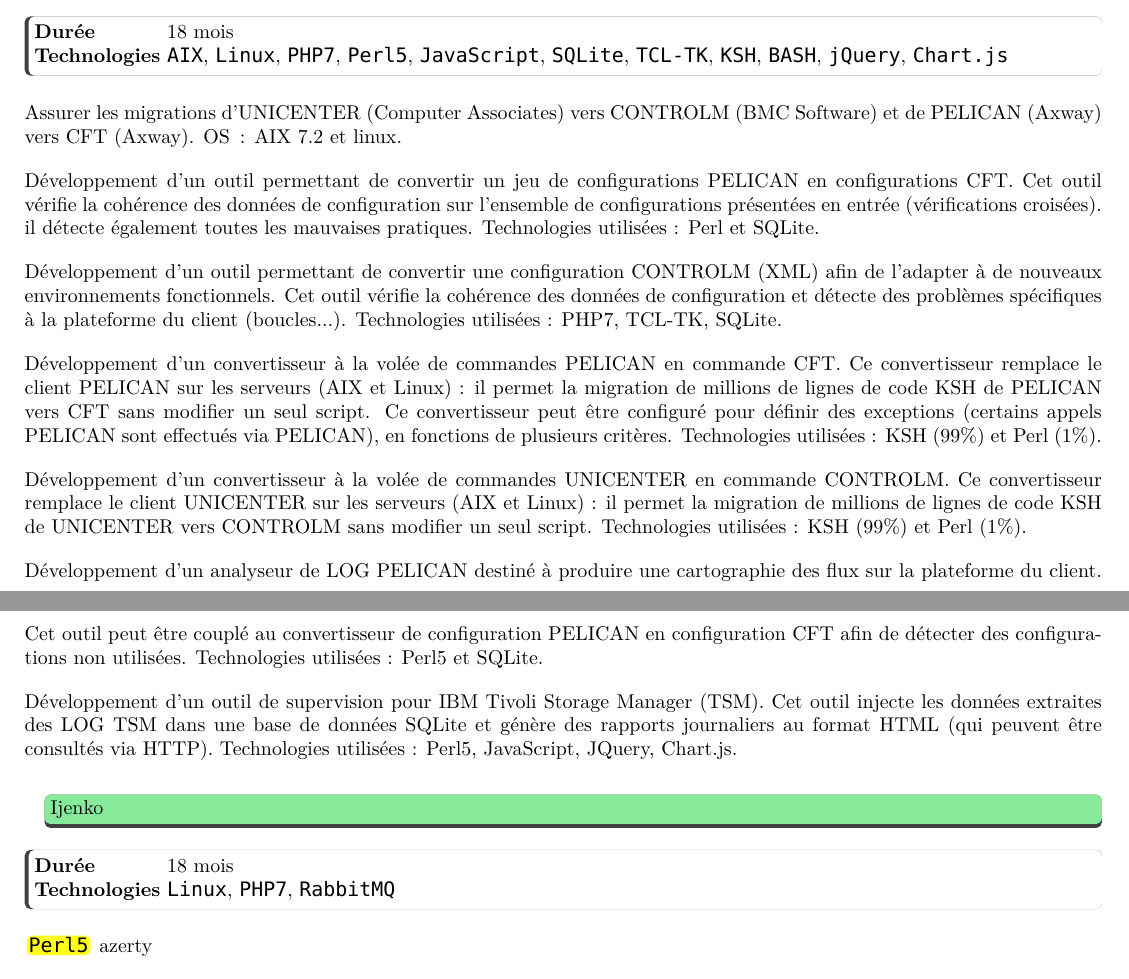
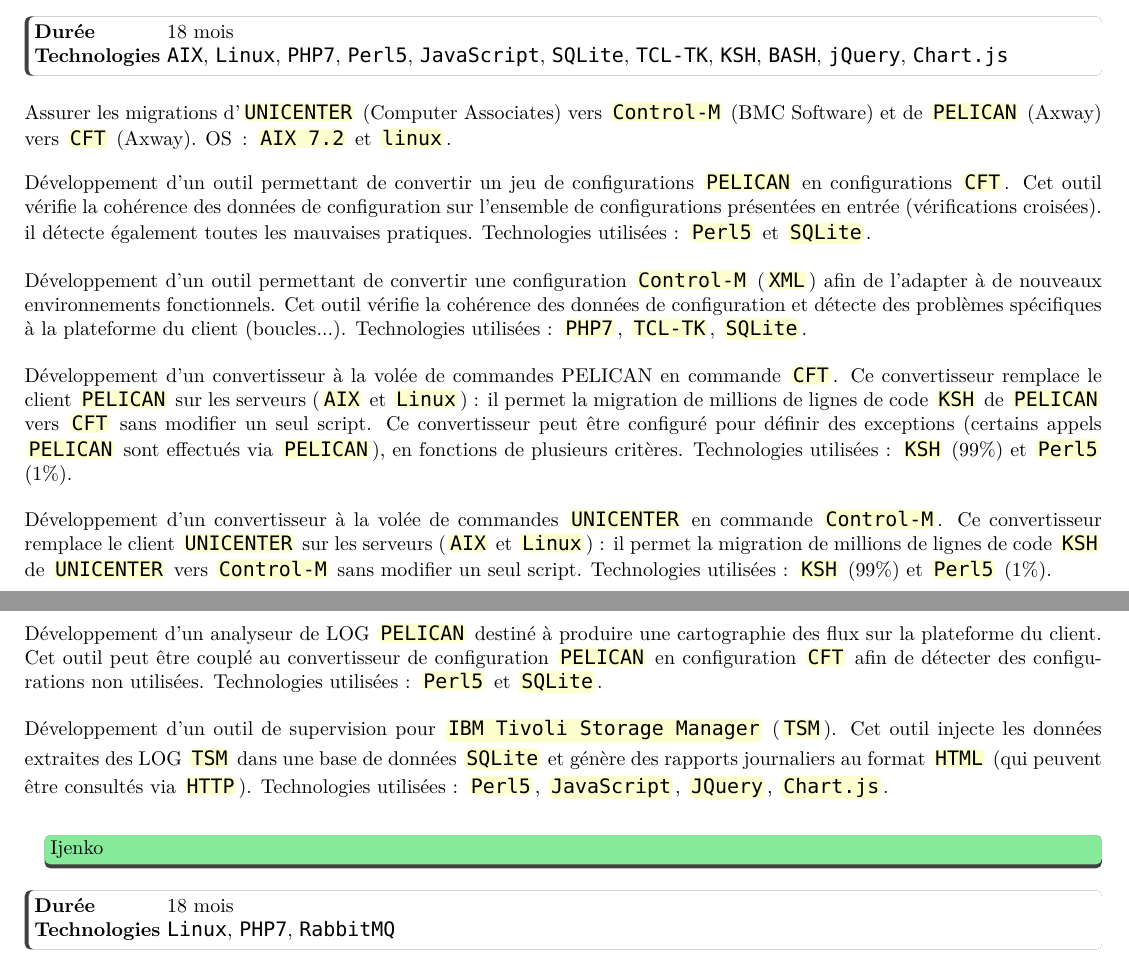
Before and after one commit to denis-beurive/cv-latex, a LaTeX CV (perso.tex): two parts of pages 2 and 3 of 3, joined at a grey line, cut so that both start at the same text. Compiled offline with XeLaTeX; a missing font is replaced by an installed copy or a similar font.

Commit message:
Remove the pre-defined keywords fot technical terms. Apply the formating for the technical words

```diff
--- a/perso.tex
+++ b/perso.tex
@@ -43,7 +43,7 @@
 \definecolor{colorHorizontalTableLines}{rgb}{0.639, 0.639, 0.639}
 \definecolor{colorMainSection}{rgb}{0.97, 0.77, 0.56}
 \definecolor{colorCompanySection}{rgb}{0.525, 0.917, 0.603}
-\definecolor{colorBackTechnoName}{rgb}{1, 1, 0.102}
+\definecolor{colorBackTechnoName}{rgb}{0.992, 1, 0.811}
 
 % ---------------------------------------------------------------------------------
 % Set fonts.
@@ -94 +91,0 @@
-\newcommand{\xJavaScript}{\fontTechno{JavaScript}}
@@ -110 +91,0 @@
-\newcommand{\xTSM}{\technoBox{TSM}}
@@ -115,5 +91,0 @@
-\newcommand{\xSQLite}{\fontTechno{SQLite}}
-\newcommand{\xRabbitMQ}{\fontTechno{RabbitMQ}}
-\newcommand{\xControlM}{\fontTechno{Control-M}}
-\newcommand{\xUNICENTER}{\fontTechno{UNICENTER}}
-\newcommand{\xCFT}{\fontTechno{CFT}}
@@ -128 +91,0 @@
-\newcommand{\xJQuery}{\fontTechno{jQuery}}
@@ -135,5 +92,3 @@
-\newcommand{\xXML}{\technoBox{XML}}
-\newcommand{\xJSON}{\technoBox{JSON}}
 
 % ---------------------------------------------------------------------------------
 % Define the elements that compose a section.
@@ -552,33 +507,33 @@
       \realisationHeader{18 mois}{\techno{AIX}, \techno{Linux}, \techno{PHP7}, \techno{Perl5}, \techno{JavaScript}, \techno{SQLite}, \techno{TCL-TK}, \techno{KSH}, \techno{BASH}, \techno{jQuery}, \techno{Chart.js}}
 
       \begin{realisationEnv}
-         Assurer les migrations d'UNICENTER (Computer Associates) vers CONTROLM (BMC Software) et de PELICAN (Axway) vers CFT (Axway). OS : AIX 7.2
-         et linux.
+         Assurer les migrations d'\technoBox{UNICENTER} (Computer Associates) vers \technoBox{Control-M} (BMC Software) et de \technoBox{PELICAN} (Axway) vers \technoBox{CFT} (Axway). OS : \technoBox{AIX 7.2}
+         et \technoBox{linux}.
 
-         Développement d'un outil permettant de convertir un jeu de configurations PELICAN en configurations CFT. Cet outil vérifie la cohérence des
+         Développement d'un outil permettant de convertir un jeu de configurations \technoBox{PELICAN} en configurations \technoBox{CFT}. Cet outil vérifie la cohérence des
          données de configuration sur l'ensemble de configurations présentées en entrée (vérifications croisées). il détecte également toutes les
-         mauvaises pratiques. Technologies utilisées : Perl et SQLite.
+         mauvaises pratiques. Technologies utilisées : \technoBox{Perl5} et \technoBox{SQLite}.
 
-         Développement d'un outil permettant de convertir une configuration CONTROLM (XML) afin de l'adapter à de nouveaux environnements fonctionnels.
+         Développement d'un outil permettant de convertir une configuration \technoBox{Control-M} (\technoBox{XML}) afin de l'adapter à de nouveaux environnements fonctionnels.
          Cet outil vérifie la cohérence des données de configuration et détecte des problèmes spécifiques à la plateforme du client (boucles...).
-         Technologies utilisées : PHP7, TCL-TK, SQLite.
+         Technologies utilisées : \technoBox{PHP7}, \technoBox{TCL-TK}, \technoBox{SQLite}.
 
-         Développement d'un convertisseur à la volée de commandes PELICAN en commande CFT. Ce convertisseur remplace le client PELICAN sur les serveurs
-         (AIX et Linux) : il permet la migration de millions de lignes de code KSH de PELICAN vers CFT sans modifier un seul script. Ce convertisseur
-         peut être configuré pour définir des exceptions (certains appels PELICAN sont effectués via PELICAN), en fonctions de plusieurs critères.
-         Technologies utilisées : KSH (99\%) et Perl (1\%).
+         Développement d'un convertisseur à la volée de commandes PELICAN en commande \technoBox{CFT}. Ce convertisseur remplace le client \technoBox{PELICAN} sur les serveurs
+         (\technoBox{AIX} et \technoBox{Linux}) : il permet la migration de millions de lignes de code \technoBox{KSH} de \technoBox{PELICAN} vers \technoBox{CFT} sans modifier un seul script. Ce convertisseur
+         peut être configuré pour définir des exceptions (certains appels \technoBox{PELICAN} sont effectués via \technoBox{PELICAN}), en fonctions de plusieurs critères.
+         Technologies utilisées : \technoBox{KSH} (99\%) et \technoBox{Perl5} (1\%).
 
-         Développement d'un convertisseur à la volée de commandes UNICENTER en commande CONTROLM. Ce convertisseur remplace le client UNICENTER sur
-         les serveurs (AIX et Linux) : il permet la migration de millions de lignes de code KSH de UNICENTER vers CONTROLM sans modifier un seul script.
-         Technologies utilisées : KSH (99\%) et Perl (1\%).
+         Développement d'un convertisseur à la volée de commandes \technoBox{UNICENTER} en commande \technoBox{Control-M}. Ce convertisseur remplace le client \technoBox{UNICENTER} sur
+         les serveurs (\technoBox{AIX} et \technoBox{Linux}) : il permet la migration de millions de lignes de code \technoBox{KSH} de \technoBox{UNICENTER} vers \technoBox{Control-M} sans modifier un seul script.
+         Technologies utilisées : \technoBox{KSH} (99\%) et \technoBox{Perl5} (1\%).
 
-         Développement d'un analyseur de LOG PELICAN destiné à produire une cartographie des flux sur la plateforme du client. Cet outil peut être
-         couplé au convertisseur de configuration PELICAN en configuration CFT afin de détecter des configurations non utilisées. Technologies
-         utilisées : Perl5 et SQLite.
+         Développement d'un analyseur de LOG \technoBox{PELICAN} destiné à produire une cartographie des flux sur la plateforme du client. Cet outil peut être
+         couplé au convertisseur de configuration \technoBox{PELICAN} en configuration \technoBox{CFT} afin de détecter des configurations non utilisées. Technologies
+         utilisées : \technoBox{Perl5} et \technoBox{SQLite}.
 
-         Développement d'un outil de supervision pour IBM Tivoli Storage Manager (TSM). Cet outil injecte les données extraites des LOG TSM dans une
-         base de données SQLite et génère des rapports journaliers au format HTML (qui peuvent être consultés via HTTP). Technologies utilisées :
-         Perl5, JavaScript, JQuery, Chart.js.
+         Développement d'un outil de supervision pour \technoBox{IBM Tivoli Storage Manager} (\technoBox{TSM}). Cet outil injecte les données extraites des LOG \technoBox{TSM} dans une
+         base de données \technoBox{SQLite} et génère des rapports journaliers au format \technoBox{HTML} (qui peuvent être consultés via \technoBox{HTTP}). Technologies utilisées :
+         \technoBox{Perl5}, \technoBox{JavaScript}, \technoBox{JQuery}, \technoBox{Chart.js}.
 
        \end{realisationEnv}
    \end{sectionComponent}
@@ -589,7 +544,6 @@
       \realisationHeader{18 mois}{\techno{Linux}, \techno{PHP7}, \techno{RabbitMQ}}
 
       \begin{realisationEnv}
-         \xvPerl{5} azerty
       \end{realisationEnv}
 
    \end{sectionComponent}
```
Also changed, not shown: perso.pdf, perso.tex (51 more changed lines).
